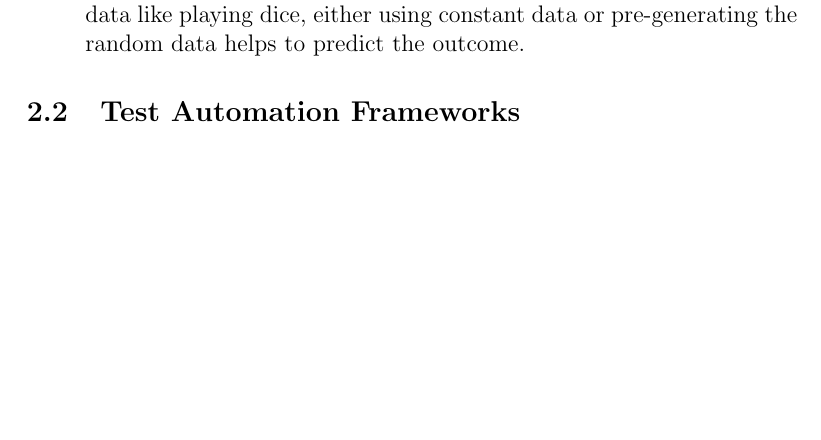
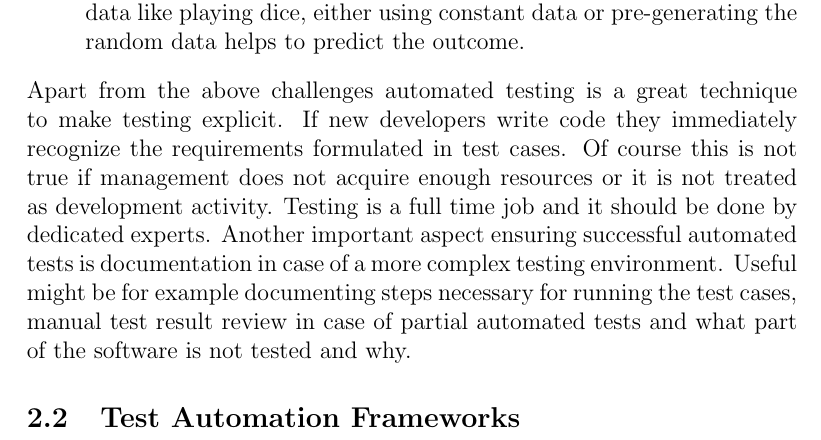
Before and after one commit to philatelist05/BachelorThesis, a LaTeX thesis (thesis.tex): part of page 12 of 15, cut so that both start at the same text, the shorter picture padded with empty space. Compiled offline with pdfLaTeX.

Commit message:
Finished pitfalls

```diff
--- a/thesis.tex
+++ b/thesis.tex
@@ -207,7 +207,12 @@ Possible pitfalls and misconceptions of test automation are listed below\cite{te
 	Another cause may be misused random data. If some application requires initialization with random data like playing dice, either using constant data
 	or pre-generating the random data helps to predict the outcome.
 \end{itemize}
-
+Apart from the above challenges automated testing is a great technique to make testing explicit. If new developers write code they immediately recognize
+the requirements formulated in test cases. Of course this is not true if management does not acquire enough resources or it is not treated as development activity.
+Testing is a full time job and it should be done by dedicated experts.
+Another important aspect ensuring successful automated tests is documentation in case of a more complex testing environment. Useful might be for example
+documenting steps necessary for running the test cases, manual test result review in case of partial automated tests and what part of the software is not
+tested and why.
 \subsection{Test Automation Frameworks}
 
 \newpage
```
